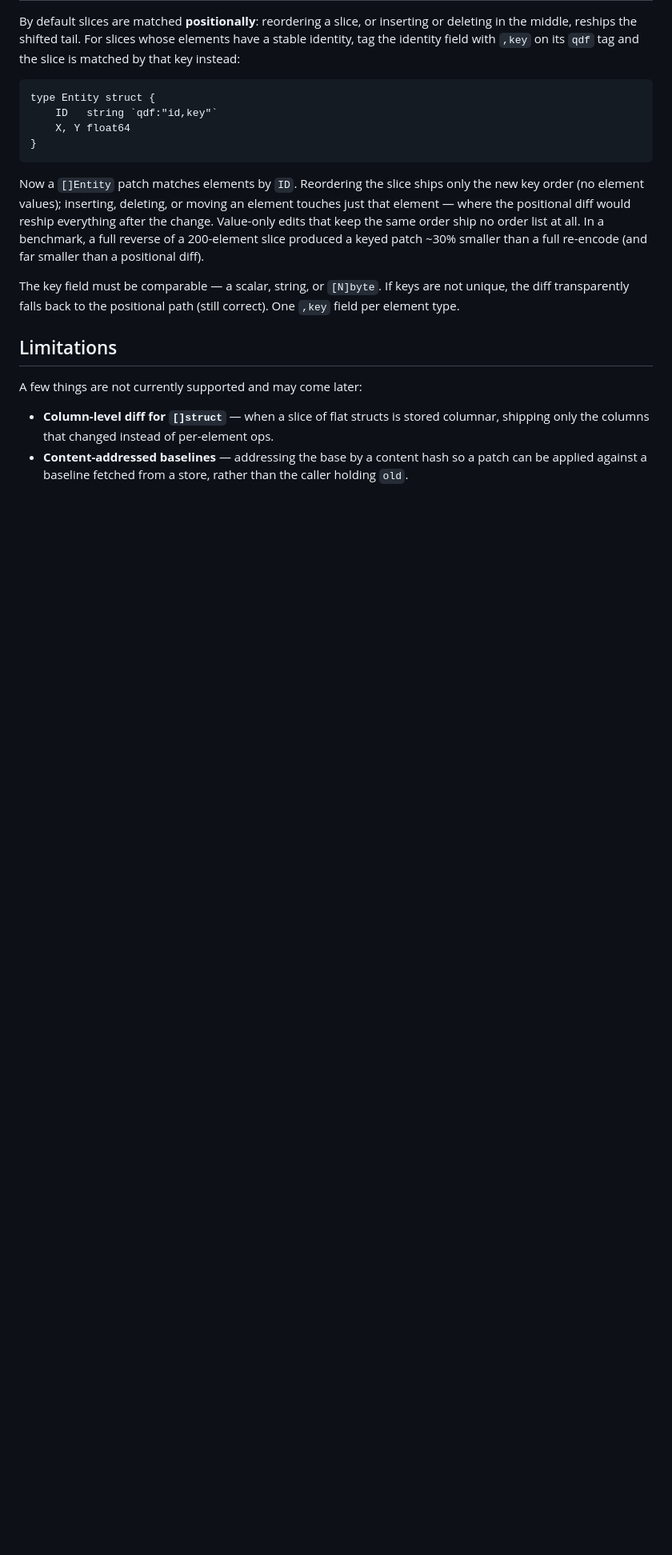
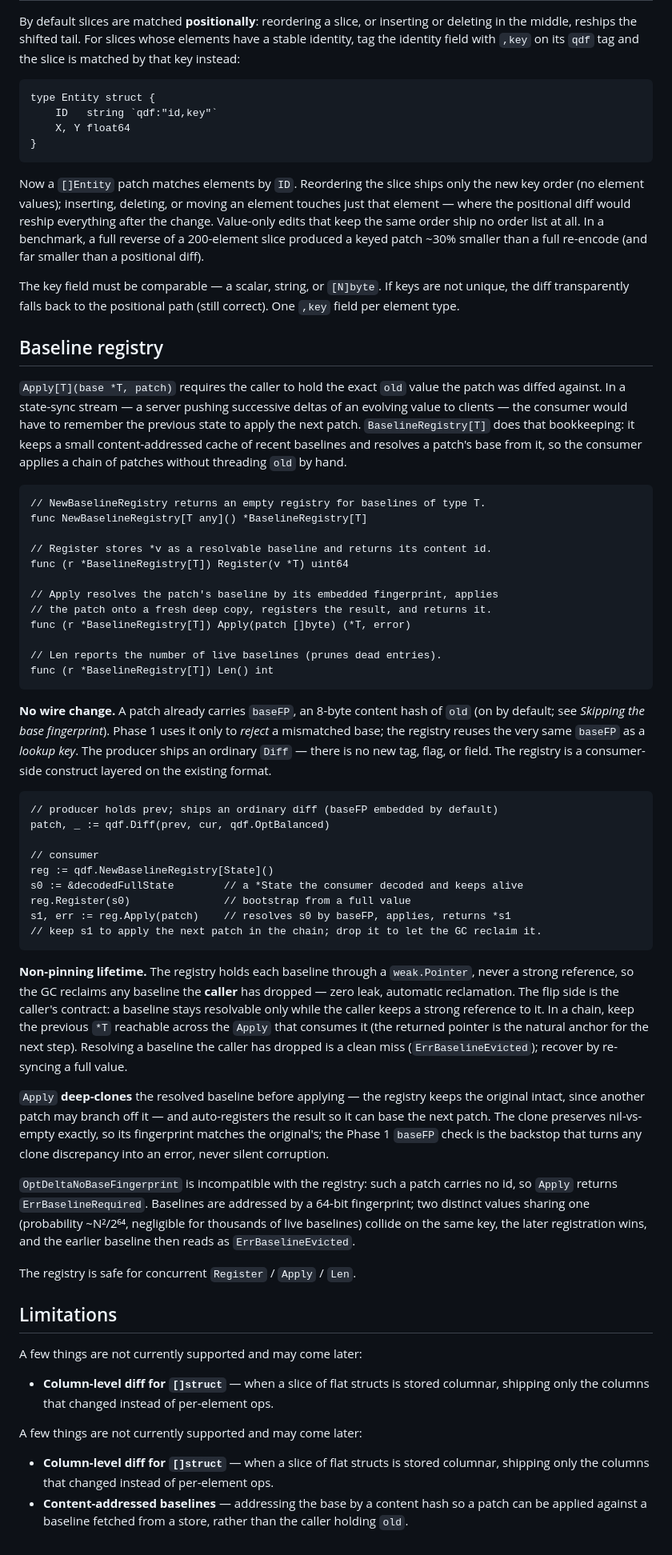
Before and after one commit to alex60217101990/qdf, a Markdown page: docs/DELTA.md, the part around the change. Shown at 80% size. Drawn GitHub-style; blank space fills up the shorter version.

Commit message:
docs(delta): document the content-addressed baseline registry

```diff
--- a/docs/DELTA.md
+++ b/docs/DELTA.md
@@ -327,7 +327,76 @@ The key field must be comparable — a scalar, string, or `[N]byte`. If keys are
 not unique, the diff transparently falls back to the positional path (still
 correct). One `,key` field per element type.
 
+## Baseline registry
+
+`Apply[T](base *T, patch)` requires the caller to hold the exact `old` value the
+patch was diffed against. In a state-sync stream — a server pushing successive
+deltas of an evolving value to clients — the consumer would have to remember the
+previous state to apply the next patch. `BaselineRegistry[T]` does that
+bookkeeping: it keeps a small content-addressed cache of recent baselines and
+resolves a patch's base from it, so the consumer applies a chain of patches
+without threading `old` by hand.
+
+	// NewBaselineRegistry returns an empty registry for baselines of type T.
+	func NewBaselineRegistry[T any]() *BaselineRegistry[T]
+
+	// Register stores *v as a resolvable baseline and returns its content id.
+	func (r *BaselineRegistry[T]) Register(v *T) uint64
+
+	// Apply resolves the patch's baseline by its embedded fingerprint, applies
+	// the patch onto a fresh deep copy, registers the result, and returns it.
+	func (r *BaselineRegistry[T]) Apply(patch []byte) (*T, error)
+
+	// Len reports the number of live baselines (prunes dead entries).
+	func (r *BaselineRegistry[T]) Len() int
+
+**No wire change.** A patch already carries `baseFP`, an 8-byte content hash of
+`old` (on by default; see *Skipping the base fingerprint*). Phase 1 uses it only
+to *reject* a mismatched base; the registry reuses the very same `baseFP` as a
+*lookup key*. The producer ships an ordinary `Diff` — there is no new tag, flag,
+or field. The registry is a consumer-side construct layered on the existing
+format.
+
+	// producer holds prev; ships an ordinary diff (baseFP embedded by default)
+	patch, _ := qdf.Diff(prev, cur, qdf.OptBalanced)
+
+	// consumer
+	reg := qdf.NewBaselineRegistry[State]()
+	s0 := &decodedFullState        // a *State the consumer decoded and keeps alive
+	reg.Register(s0)               // bootstrap from a full value
+	s1, err := reg.Apply(patch)    // resolves s0 by baseFP, applies, returns *s1
+	// keep s1 to apply the next patch in the chain; drop it to let the GC reclaim it.
+
+**Non-pinning lifetime.** The registry holds each baseline through a
+`weak.Pointer`, never a strong reference, so the GC reclaims any baseline the
+**caller** has dropped — zero leak, automatic reclamation. The flip side is the
+caller's contract: a baseline stays resolvable only while the caller keeps a
+strong reference to it. In a chain, keep the previous `*T` reachable across the
+`Apply` that consumes it (the returned pointer is the natural anchor for the next
+step). Resolving a baseline the caller has dropped is a clean miss
+(`ErrBaselineEvicted`); recover by re-syncing a full value.
+
+`Apply` **deep-clones** the resolved baseline before applying — the registry
+keeps the original intact, since another patch may branch off it — and
+auto-registers the result so it can base the next patch. The clone preserves
+nil-vs-empty exactly, so its fingerprint matches the original's; the Phase 1
+`baseFP` check is the backstop that turns any clone discrepancy into an error,
+never silent corruption.
+
+`OptDeltaNoBaseFingerprint` is incompatible with the registry: such a patch
+carries no id, so `Apply` returns `ErrBaselineRequired`. Baselines are addressed
+by a 64-bit fingerprint; two distinct values sharing one (probability ~N²/2⁶⁴,
+negligible for thousands of live baselines) collide on the same key, the later
+registration wins, and the earlier baseline then reads as `ErrBaselineEvicted`.
+
+The registry is safe for concurrent `Register` / `Apply` / `Len`.
+
 ## Limitations
+
+A few things are not currently supported and may come later:
+
+- **Column-level diff for `[]struct`** — when a slice of flat structs is stored
+  columnar, shipping only the columns that changed instead of per-element ops.
 
 A few things are not currently supported and may come later:
 
```
